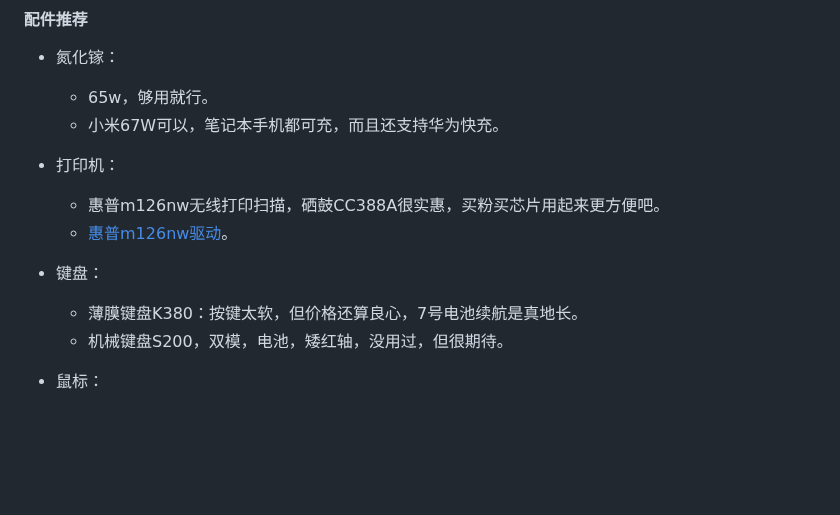
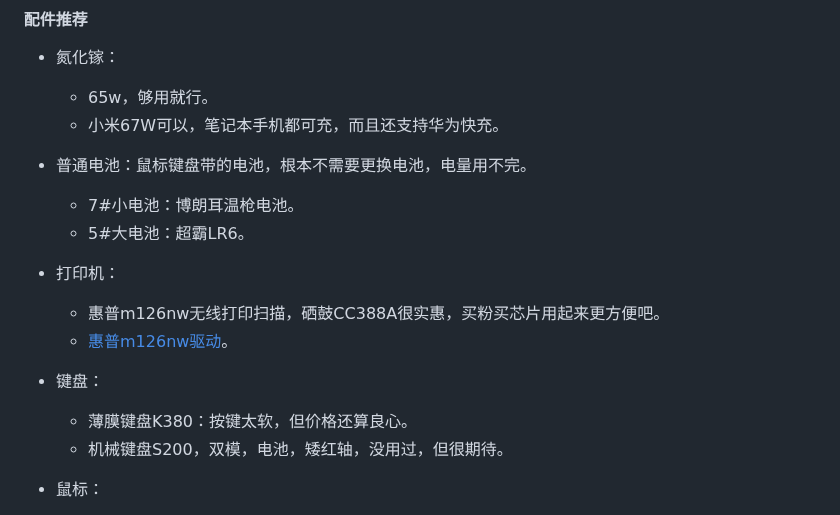
Before and after one commit to js-ping/js-ping.github.io, a Markdown page: README.md, the part around the change. Rendered like a GitHub page; blank space fills up the shorter version.

Commit message:
2023年1月2日 18:33:58

```diff
--- a/README.md
+++ b/README.md
@@ -203,11 +203,15 @@
 	- 65w，够用就行。
 	- 小米67W可以，笔记本手机都可充，而且还支持华为快充。
 
+- 普通电池：鼠标键盘带的电池，根本不需要更换电池，电量用不完。
+  - 7#小电池：博朗耳温枪电池。
+  - 5#大电池：超霸LR6。
+
 - 打印机：
 	- 惠普m126nw无线打印扫描，硒鼓CC388A很实惠，买粉买芯片用起来更方便吧。
     - [惠普m126nw驱动](https://support.hp.com/cn-zh/drivers/selfservice/hp-laserjet-pro-mfp-m126-series/5396665/model/5303411?ssfFlag=true&sku=)。
 - 键盘：
-	- 薄膜键盘K380：按键太软，但价格还算良心，7号电池续航是真地长。
+	- 薄膜键盘K380：按键太软，但价格还算良心。
 	- 机械键盘S200，双模，电池，矮红轴，没用过，但很期待。
 
 - 鼠标：
```
